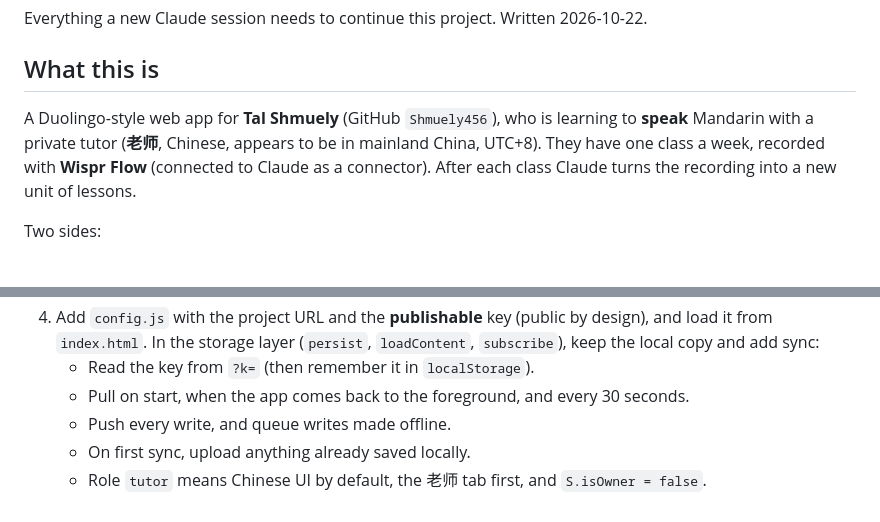
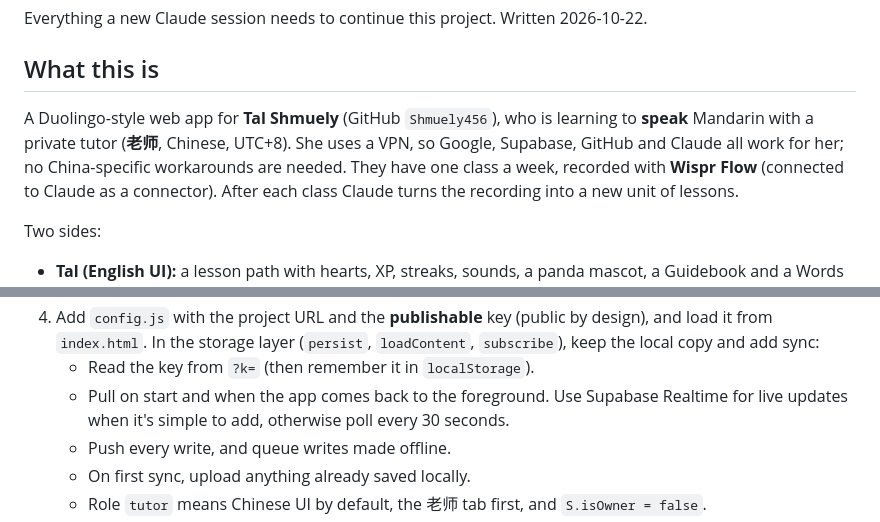
Before and after one commit to Shmuely456/tals-mandarin, a Markdown page: HANDOFF.md, 2 parts joined by grey strips. Drawn GitHub-style.

Commit message:
Note that the tutor has full internet access through a VPN
Co-Authored-By: Claude Opus 5.5 <noreply@anthropic.com>
Claude-Session: https://claude.ai/code/session_01FEbLR4cHPbCNm1pjb9ufAD

```diff
--- a/HANDOFF.md
+++ b/HANDOFF.md
@@ -5,7 +5,8 @@ Everything a new Claude session needs to continue this project. Written 2026-10-
 ## What this is
 
 A Duolingo-style web app for **Tal Shmuely** (GitHub `Shmuely456`), who is learning to **speak** Mandarin
-with a private tutor (**老师**, Chinese, appears to be in mainland China, UTC+8). They have one class a week,
+with a private tutor (**老师**, Chinese, UTC+8). She uses a VPN, so Google, Supabase, GitHub and Claude all work for her;
+no China-specific workarounds are needed. They have one class a week,
 recorded with **Wispr Flow** (connected to Claude as a connector). After each class Claude turns the recording
 into a new unit of lessons.
 
@@ -80,7 +81,8 @@ Plan:
 4. Add `config.js` with the project URL and the **publishable** key (public by design), and load it from
    `index.html`. In the storage layer (`persist`, `loadContent`, `subscribe`), keep the local copy and add sync:
    - Read the key from `?k=` (then remember it in `localStorage`).
-   - Pull on start, when the app comes back to the foreground, and every 30 seconds.
+   - Pull on start and when the app comes back to the foreground. Use Supabase Realtime for live updates when it's
+     simple to add, otherwise poll every 30 seconds.
    - Push every write, and queue writes made offline.
    - On first sync, upload anything already saved locally.
    - Role `tutor` means Chinese UI by default, the 老师 tab first, and `S.isOwner = false`.
```
